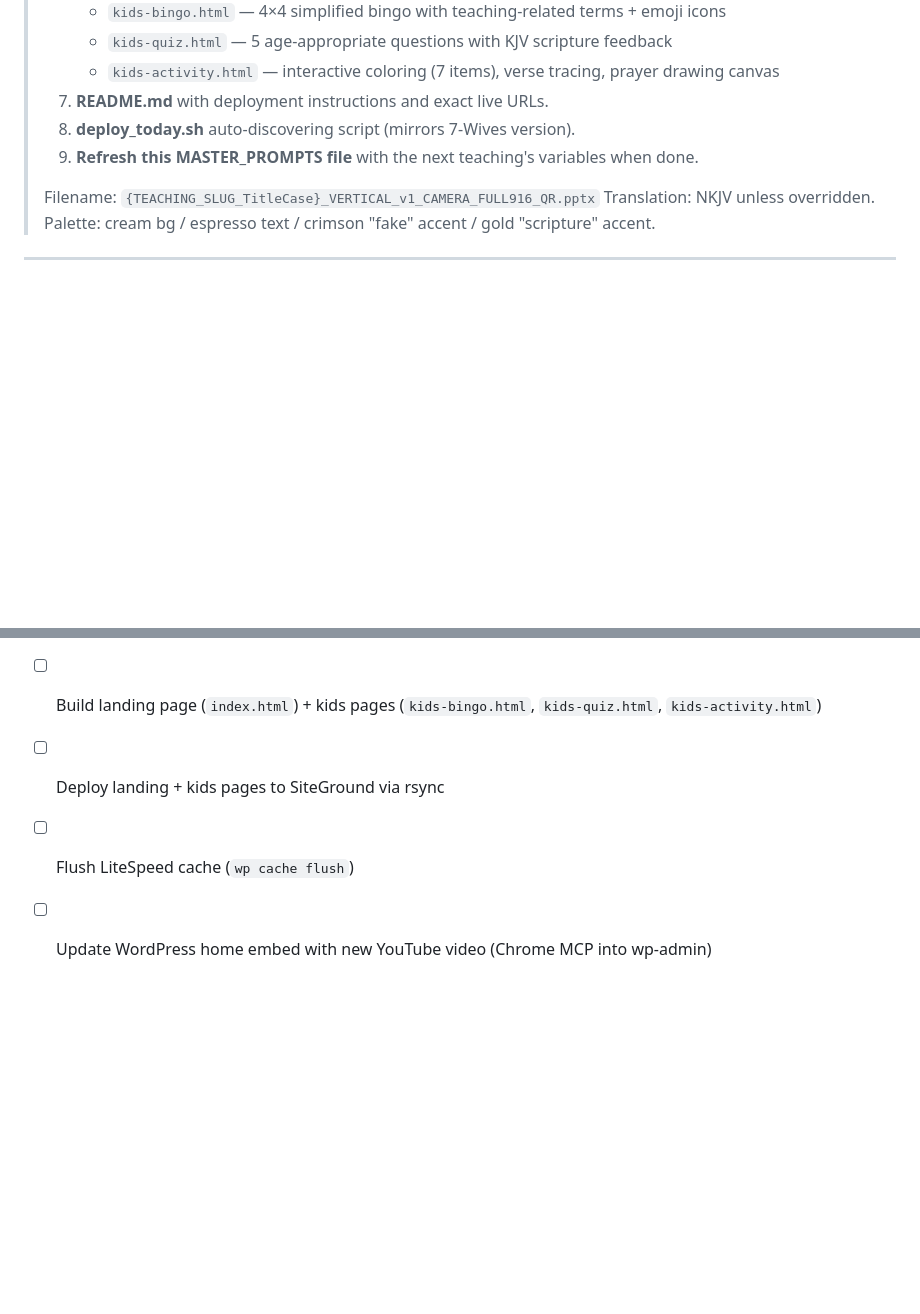
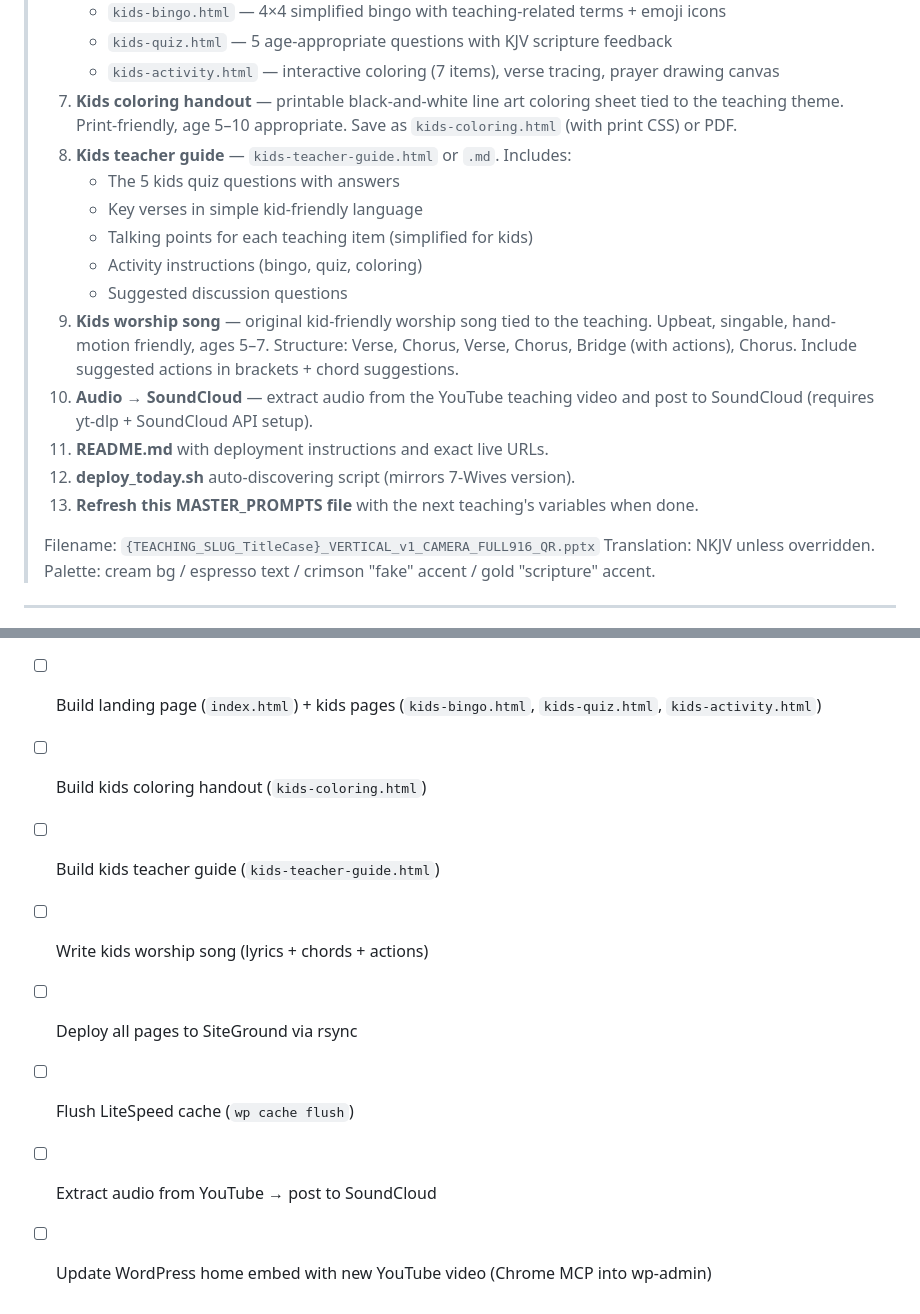
Before and after one commit to weiszdev/StayTheWay, a Markdown page: teachings/7-fake-christians/7_Fake_Christians_MASTER_PROMPTS.md, 2 parts joined by grey strips. Drawn GitHub-style; blank space fills up the shorter version.

Commit message:
Add kids coloring, teacher guide, worship song, and SoundCloud to master prompt

```diff
--- a/teachings/7-fake-christians/7_Fake_Christians_MASTER_PROMPTS.md
+++ b/teachings/7-fake-christians/7_Fake_Christians_MASTER_PROMPTS.md
@@ -137,9 +137,18 @@ QR_QUIZ:         "https://staytheway.com/teachings/{TEACHING_SLUG}/quiz.html"
 >    - `kids-bingo.html` — 4×4 simplified bingo with teaching-related terms + emoji icons
 >    - `kids-quiz.html` — 5 age-appropriate questions with KJV scripture feedback
 >    - `kids-activity.html` — interactive coloring (7 items), verse tracing, prayer drawing canvas
-> 7. **README.md** with deployment instructions and exact live URLs.
-> 8. **deploy_today.sh** auto-discovering script (mirrors 7-Wives version).
-> 9. **Refresh this MASTER_PROMPTS file** with the next teaching's variables when done.
+> 7. **Kids coloring handout** — printable black-and-white line art coloring sheet tied to the teaching theme. Print-friendly, age 5–10 appropriate. Save as `kids-coloring.html` (with print CSS) or PDF.
+> 8. **Kids teacher guide** — `kids-teacher-guide.html` or `.md`. Includes:
+>    - The 5 kids quiz questions with answers
+>    - Key verses in simple kid-friendly language
+>    - Talking points for each teaching item (simplified for kids)
+>    - Activity instructions (bingo, quiz, coloring)
+>    - Suggested discussion questions
+> 9. **Kids worship song** — original kid-friendly worship song tied to the teaching. Upbeat, singable, hand-motion friendly, ages 5–7. Structure: Verse, Chorus, Verse, Chorus, Bridge (with actions), Chorus. Include suggested actions in brackets + chord suggestions.
+> 10. **Audio → SoundCloud** — extract audio from the YouTube teaching video and post to SoundCloud (requires yt-dlp + SoundCloud API setup).
+> 11. **README.md** with deployment instructions and exact live URLs.
+> 12. **deploy_today.sh** auto-discovering script (mirrors 7-Wives version).
+> 13. **Refresh this MASTER_PROMPTS file** with the next teaching's variables when done.
 >
 > Filename: `{TEACHING_SLUG_TitleCase}_VERTICAL_v1_CAMERA_FULL916_QR.pptx`
 > Translation: NKJV unless overridden.
@@ -154,6 +163,10 @@ QR_QUIZ:         "https://staytheway.com/teachings/{TEACHING_SLUG}/quiz.html"
 - [ ] Visually spot-check 5+ slides for camera-band overlap
 - [ ] Run `deploy_today.sh` from local Mac
 - [ ] Build landing page (`index.html`) + kids pages (`kids-bingo.html`, `kids-quiz.html`, `kids-activity.html`)
-- [ ] Deploy landing + kids pages to SiteGround via rsync
+- [ ] Build kids coloring handout (`kids-coloring.html`)
+- [ ] Build kids teacher guide (`kids-teacher-guide.html`)
+- [ ] Write kids worship song (lyrics + chords + actions)
+- [ ] Deploy all pages to SiteGround via rsync
 - [ ] Flush LiteSpeed cache (`wp cache flush`)
+- [ ] Extract audio from YouTube → post to SoundCloud
 - [ ] Update WordPress home embed with new YouTube video (Chrome MCP into wp-admin)
```
